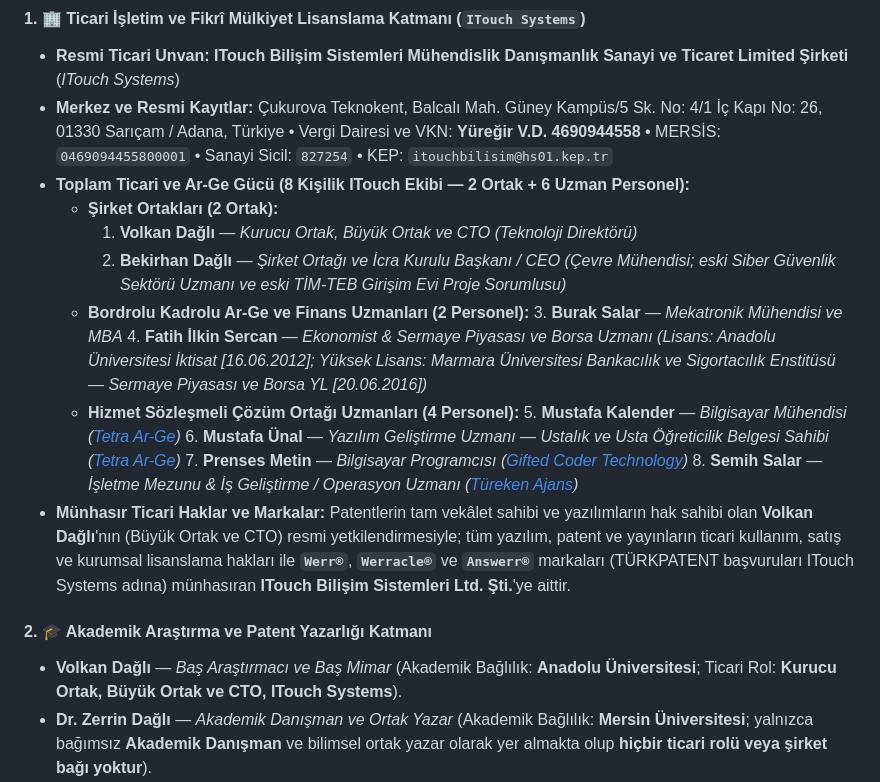
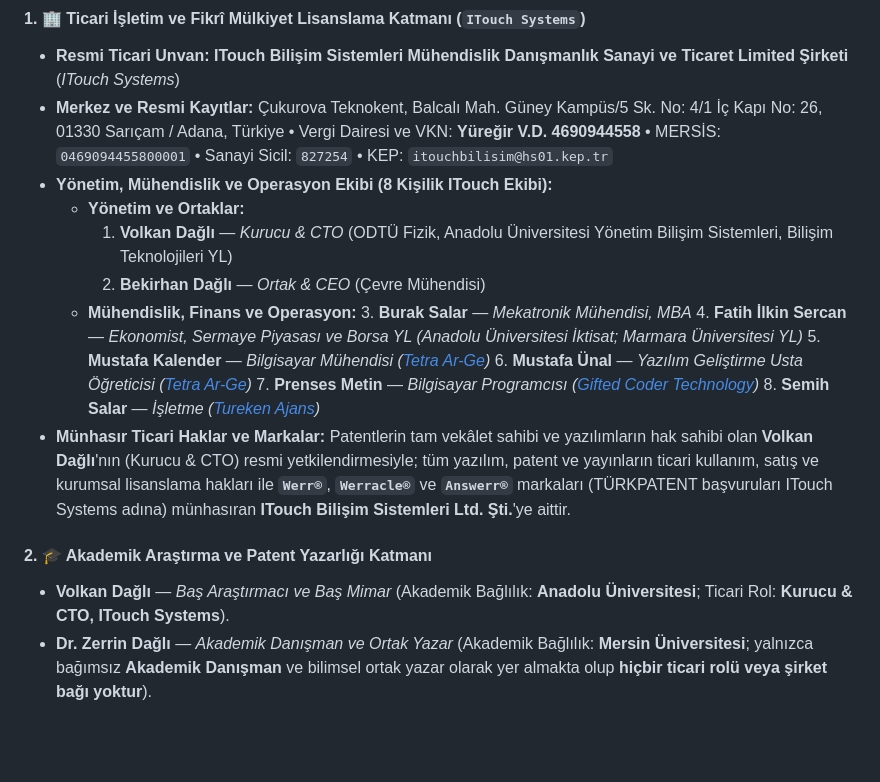
Before and after one commit to pCwOrM/werr, a Markdown page: README_TR.md, the part around the change. Rendered like a GitHub page; blank space fills up the shorter version.

```diff
--- a/README_TR.md
+++ b/README_TR.md
@@ -645,22 +645,21 @@ Werr / Werracle / Answerr ekosistemi, **bağımsız akademik araştırma ve pate
 #### 1. 🏢 Ticari İşletim ve Fikrî Mülkiyet Lisanslama Katmanı (`ITouch Systems`)
 * **Resmi Ticari Unvan:** **ITouch Bilişim Sistemleri Mühendislik Danışmanlık Sanayi ve Ticaret Limited Şirketi** (*ITouch Systems*)
 * **Merkez ve Resmi Kayıtlar:** Çukurova Teknokent, Balcalı Mah. Güney Kampüs/5 Sk. No: 4/1 İç Kapı No: 26, 01330 Sarıçam / Adana, Türkiye • Vergi Dairesi ve VKN: **Yüreğir V.D. 4690944558** • MERSİS: `0469094455800001` • Sanayi Sicil: `827254` • KEP: `itouchbilisim@hs01.kep.tr`
-* **Toplam Ticari ve Ar-Ge Gücü (8 Kişilik ITouch Ekibi — 2 Ortak + 6 Uzman Personel):**
-  * **Şirket Ortakları (2 Ortak):**
-    1. **Volkan Dağlı** — *Kurucu Ortak, Büyük Ortak ve CTO (Teknoloji Direktörü)*
-    2. **Bekirhan Dağlı** — *Şirket Ortağı ve İcra Kurulu Başkanı / CEO (Çevre Mühendisi; eski Siber Güvenlik Sektörü Uzmanı ve eski TİM-TEB Girişim Evi Proje Sorumlusu)*
-  * **Bordrolu Kadrolu Ar-Ge ve Finans Uzmanları (2 Personel):**
-    3. **Burak Salar** — *Mekatronik Mühendisi ve MBA*
-    4. **Fatih İlkin Sercan** — *Ekonomist & Sermaye Piyasası ve Borsa Uzmanı (Lisans: Anadolu Üniversitesi İktisat [16.06.2012]; Yüksek Lisans: Marmara Üniversitesi Bankacılık ve Sigortacılık Enstitüsü — Sermaye Piyasası ve Borsa YL [20.06.2016])*
-  * **Hizmet Sözleşmeli Çözüm Ortağı Uzmanları (4 Personel):**
+* **Yönetim, Mühendislik ve Operasyon Ekibi (8 Kişilik ITouch Ekibi):**
+  * **Yönetim ve Ortaklar:**
+    1. **Volkan Dağlı** — *Kurucu & CTO* (ODTÜ Fizik, Anadolu Üniversitesi Yönetim Bilişim Sistemleri, Bilişim Teknolojileri YL)
+    2. **Bekirhan Dağlı** — *Ortak & CEO* (Çevre Mühendisi)
+  * **Mühendislik, Finans ve Operasyon:**
+    3. **Burak Salar** — *Mekatronik Mühendisi, MBA*
+    4. **Fatih İlkin Sercan** — *Ekonomist, Sermaye Piyasası ve Borsa YL (Anadolu Üniversitesi İktisat; Marmara Üniversitesi YL)*
     5. **Mustafa Kalender** — *Bilgisayar Mühendisi ([Tetra Ar-Ge](https://tetraarge.com.tr/))*
-    6. **Mustafa Ünal** — *Yazılım Geliştirme Uzmanı — Ustalık ve Usta Öğreticilik Belgesi Sahibi ([Tetra Ar-Ge](https://tetraarge.com.tr/))*
+    6. **Mustafa Ünal** — *Yazılım Geliştirme Usta Öğreticisi ([Tetra Ar-Ge](https://tetraarge.com.tr/))*
     7. **Prenses Metin** — *Bilgisayar Programcısı ([Gifted Coder Technology](https://giftedcodertechnology.com.tr/))*
-    8. **Semih Salar** — *İşletme Mezunu & İş Geliştirme / Operasyon Uzmanı ([Türeken Ajans](https://tureken.com/))*
-* **Münhasır Ticari Haklar ve Markalar:** Patentlerin tam vekâlet sahibi ve yazılımların hak sahibi olan **Volkan Dağlı**'nın (Büyük Ortak ve CTO) resmi yetkilendirmesiyle; tüm yazılım, patent ve yayınların ticari kullanım, satış ve kurumsal lisanslama hakları ile **`Werr®`**, **`Werracle®`** ve **`Answerr®`** markaları (TÜRKPATENT başvuruları ITouch Systems adına) münhasıran **ITouch Bilişim Sistemleri Ltd. Şti.**'ye aittir.
+    8. **Semih Salar** — *İşletme ([Tureken Ajans](https://tureken.com/))*
+* **Münhasır Ticari Haklar ve Markalar:** Patentlerin tam vekâlet sahibi ve yazılımların hak sahibi olan **Volkan Dağlı**'nın (Kurucu & CTO) resmi yetkilendirmesiyle; tüm yazılım, patent ve yayınların ticari kullanım, satış ve kurumsal lisanslama hakları ile **`Werr®`**, **`Werracle®`** ve **`Answerr®`** markaları (TÜRKPATENT başvuruları ITouch Systems adına) münhasıran **ITouch Bilişim Sistemleri Ltd. Şti.**'ye aittir.
 
 #### 2. 🎓 Akademik Araştırma ve Patent Yazarlığı Katmanı
-* **Volkan Dağlı** — *Baş Araştırmacı ve Baş Mimar* (Akademik Bağlılık: **Anadolu Üniversitesi**; Ticari Rol: **Kurucu Ortak, Büyük Ortak ve CTO, ITouch Systems**).
+* **Volkan Dağlı** — *Baş Araştırmacı ve Baş Mimar* (Akademik Bağlılık: **Anadolu Üniversitesi**; Ticari Rol: **Kurucu & CTO, ITouch Systems**).
 * **Dr. Zerrin Dağlı** — *Akademik Danışman ve Ortak Yazar* (Akademik Bağlılık: **Mersin Üniversitesi**; yalnızca bağımsız **Akademik Danışman** ve bilimsel ortak yazar olarak yer almakta olup **hiçbir ticari rolü veya şirket bağı yoktur**).
 * **Dağhan Dağlı** — *Stajyer / Gönüllü Genç Araştırmacı* (Bağlılık: **Toros Üniversitesi — Toros Fen Lisesi**; bilimsel yayınlarda yalnızca ticari olmayan stajyer/gönüllü araştırmacı olarak yer almaktadır).
 * **Patentler (`TÜRKPATENT TR 2026/016285` ve `TR 2026/016633`):** **Volkan Dağlı**, **Dr. Zerrin Dağlı** ve **Dağhan Dağlı** adına şahsi ortak buluş olarak kayıtlıdır; **tüm temsil, vekâlet ve ticari lisanslama yetkisi Volkan Dağlı'ya verilmiş** olup ticari hakları münhasıran **ITouch Bilişim Sistemleri Ltd. Şti.** tarafından yürütülmektedir.
```
Also changed, not shown: README.md (+13 -14 lines).
